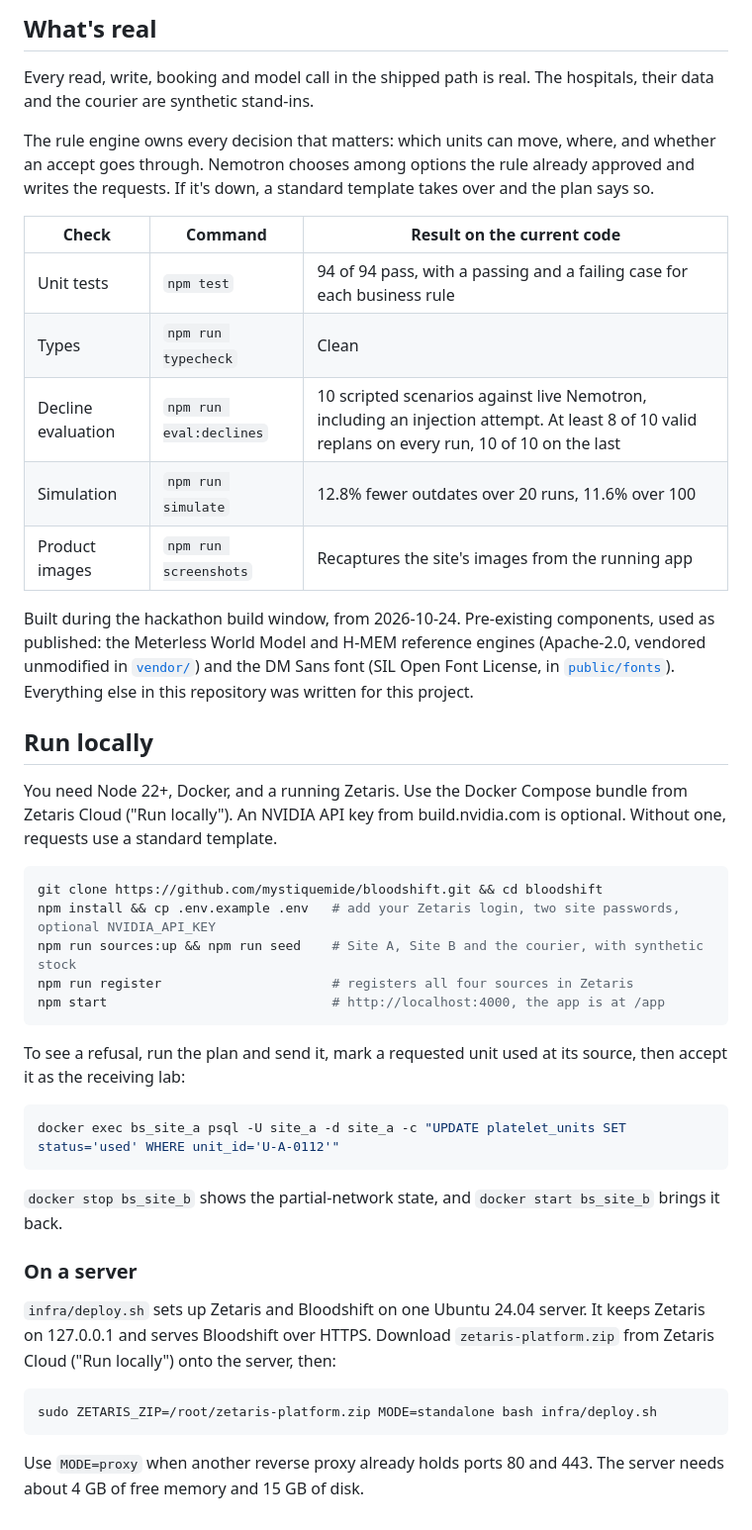
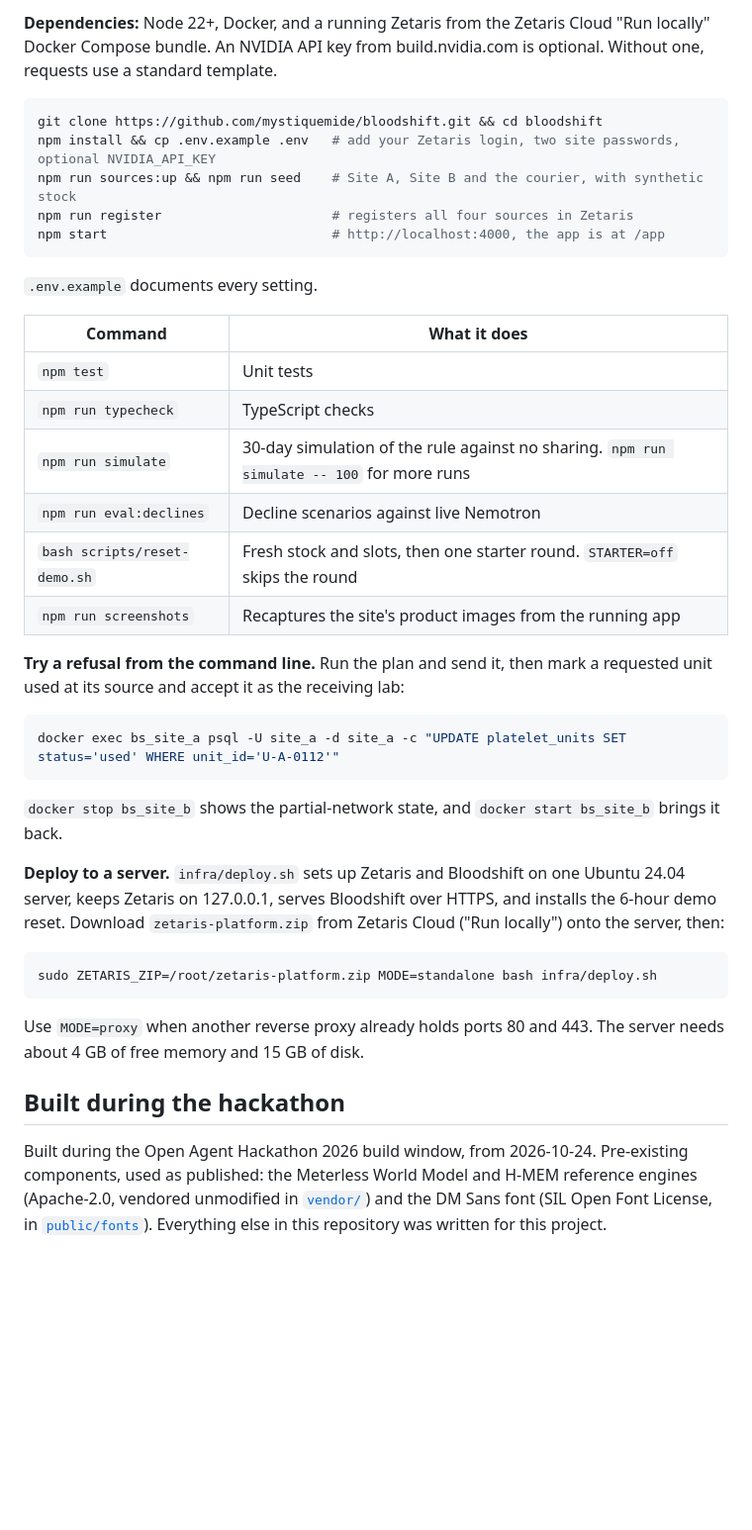
Before and after one commit to mystiquemide/bloodshift, a Markdown page: README.md, the part around one of its changes. Shown at 99% size. GitHub-like rendering; blank space fills up the shorter version.

````diff
--- a/README.md
+++ b/README.md
@@ -119,22 +144,4 @@ There's no real hospital usage yet. Every hospital, unit and patient demand here
-## What's real
-
-Every read, write, booking and model call in the shipped path is real. The hospitals, their data and the courier are synthetic stand-ins.
-
-The rule engine owns every decision that matters: which units can move, where, and whether an accept goes through. Nemotron chooses among options the rule already approved and writes the requests. If it's down, a standard template takes over and the plan says so.
-
-| Check | Command | Result on the current code |
-|---|---|---|
-| Unit tests | `npm test` | 94 of 94 pass, with a passing and a failing case for each business rule |
-| Types | `npm run typecheck` | Clean |
-| Decline evaluation | `npm run eval:declines` | 10 scripted scenarios against live Nemotron, including an injection attempt. At least 8 of 10 valid replans on every run, 10 of 10 on the last |
-| Simulation | `npm run simulate` | 12.8% fewer outdates over 20 runs, 11.6% over 100 |
-| Product images | `npm run screenshots` | Recaptures the site's images from the running app |
-
-Built during the hackathon build window, from 2026-10-24. Pre-existing components, used as published: the Meterless World Model and H-MEM reference engines (Apache-2.0, vendored unmodified in [`vendor/`](vendor)) and the DM Sans font (SIL Open Font License, in [`public/fonts`](public/fonts)). Everything else in this repository was written for this project.
-
-## Run locally
-
-You need Node 22+, Docker, and a running Zetaris. Use the Docker Compose bundle from Zetaris Cloud ("Run locally"). An NVIDIA API key from build.nvidia.com is optional. Without one, requests use a standard template.
+**Dependencies:** Node 22+, Docker, and a running Zetaris from the Zetaris Cloud "Run locally" Docker Compose bundle. An NVIDIA API key from build.nvidia.com is optional. Without one, requests use a standard template.
 
 ```bash
 git clone https://github.com/mystiquemide/bloodshift.git && cd bloodshift
@@ -144,7 +151,18 @@ npm run register                      # registers all four sources in Zetaris
 npm start                             # http://localhost:4000, the app is at /app
 ```
 
-To see a refusal, run the plan and send it, mark a requested unit used at its source, then accept it as the receiving lab:
+`.env.example` documents every setting.
+
+| Command | What it does |
+|---|---|
+| `npm test` | Unit tests |
+| `npm run typecheck` | TypeScript checks |
+| `npm run simulate` | 30-day simulation of the rule against no sharing. `npm run simulate -- 100` for more runs |
+| `npm run eval:declines` | Decline scenarios against live Nemotron |
+| `bash scripts/reset-demo.sh` | Fresh stock and slots, then one starter round. `STARTER=off` skips the round |
+| `npm run screenshots` | Recaptures the site's product images from the running app |
+
+**Try a refusal from the command line.** Run the plan and send it, then mark a requested unit used at its source and accept it as the receiving lab:
 
 ```bash
 docker exec bs_site_a psql -U site_a -d site_a -c "UPDATE platelet_units SET status='used' WHERE unit_id='U-A-0112'"
@@ -152,12 +170,14 @@ docker exec bs_site_a psql -U site_a -d site_a -c "UPDATE platelet_units SET sta
 
 `docker stop bs_site_b` shows the partial-network state, and `docker start bs_site_b` brings it back.
 
-### On a server
-
-`infra/deploy.sh` sets up Zetaris and Bloodshift on one Ubuntu 24.04 server. It keeps Zetaris on 127.0.0.1 and serves Bloodshift over HTTPS. Download `zetaris-platform.zip` from Zetaris Cloud ("Run locally") onto the server, then:
+**Deploy to a server.** `infra/deploy.sh` sets up Zetaris and Bloodshift on one Ubuntu 24.04 server, keeps Zetaris on 127.0.0.1, serves Bloodshift over HTTPS, and installs the 6-hour demo reset. Download `zetaris-platform.zip` from Zetaris Cloud ("Run locally") onto the server, then:
 
 ```bash
 sudo ZETARIS_ZIP=/root/zetaris-platform.zip MODE=standalone bash infra/deploy.sh
 ```
 
 Use `MODE=proxy` when another reverse proxy already holds ports 80 and 443. The server needs about 4 GB of free memory and 15 GB of disk.
+
+## Built during the hackathon
+
+Built during the Open Agent Hackathon 2026 build window, from 2026-10-24. Pre-existing components, used as published: the Meterless World Model and H-MEM reference engines (Apache-2.0, vendored unmodified in [`vendor/`](vendor)) and the DM Sans font (SIL Open Font License, in [`public/fonts`](public/fonts)). Everything else in this repository was written for this project.
````
Also changed, not shown: other parts of README.md (+107 -82 lines).
